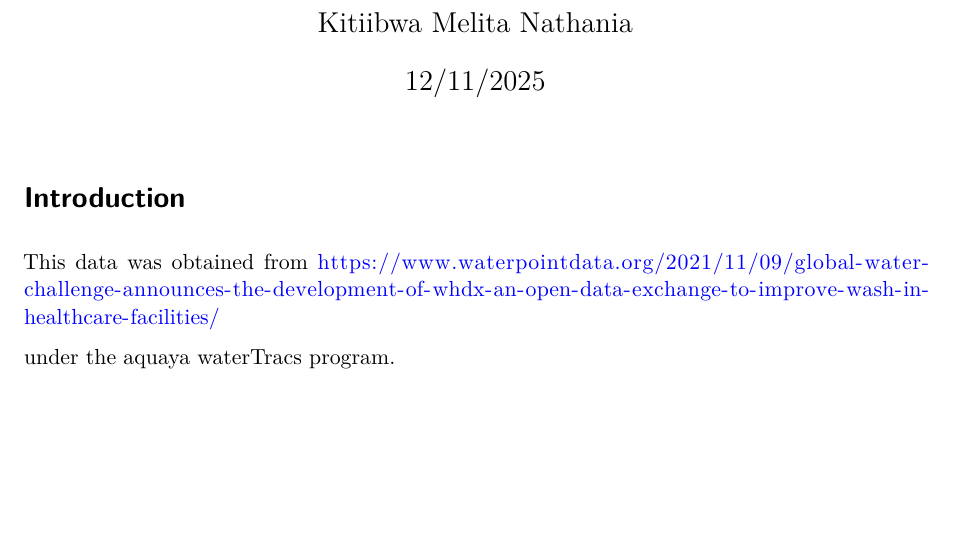
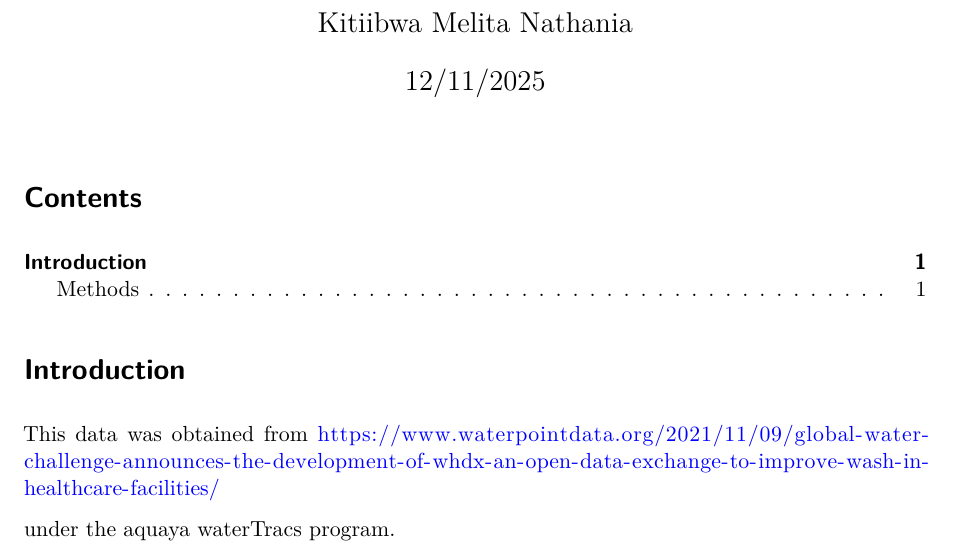
Before and after one commit to ds4owd-002/project-Melita235, a Quarto document (index.qmd): part of page 1 of 5, cut so that both start at the same text, the shorter picture padded with empty space. Rendered offline with R 4.5, knitr and Pandoc in place of Quarto, then LaTeX, with nearby package versions; both versions are drawn in the output format of the newer one; some code elsewhere in the file could not run offline; the gapminder table comes from the copy in Python's plotly package.

Commit message:
PDF format of capstone project report

```diff
--- a/index.qmd
+++ b/index.qmd
@@ -3,7 +3,7 @@ title: "index.qmd"
 author: "Kitiibwa Melita Nathania"
 date: "12/11/2025"
 format:
-  html:
+  pdf:
     embed-resources: true
     toc: true
 execute:
```
Also changed, not shown: index.pdf (added).
